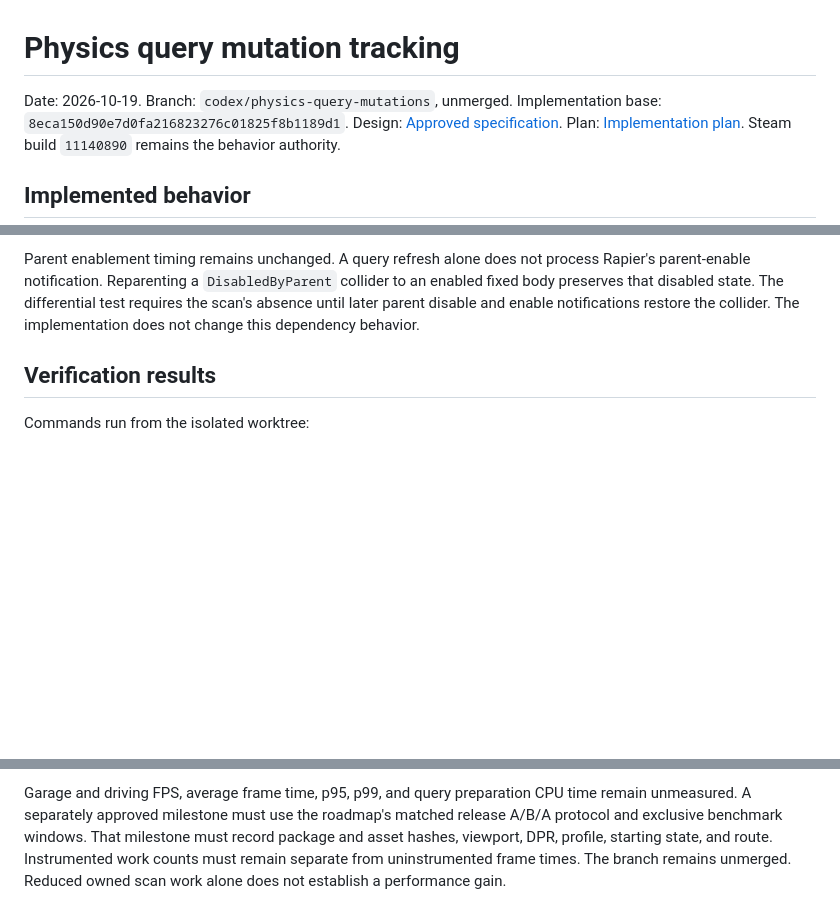
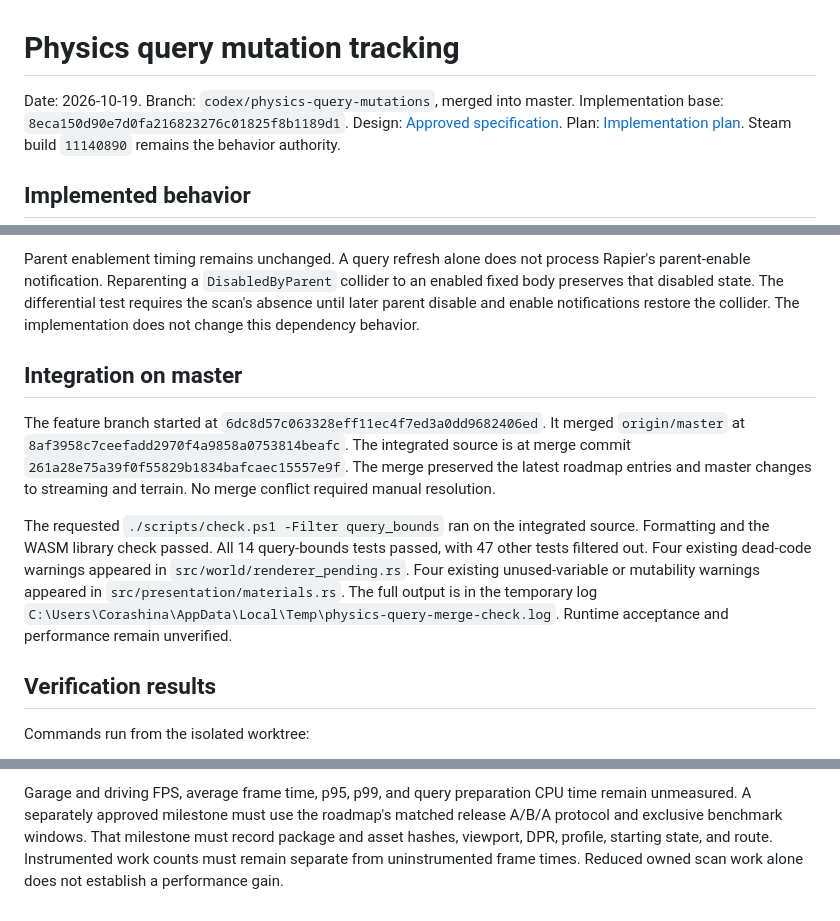
Before and after one commit to corashina/the-long-slop, a Markdown page: docs/performance/2026-10-19-physics-query-mutations.md, 3 parts joined by grey strips. Drawn GitHub-style; blank space fills up the shorter version.

Commit message:
docs: record physics query integration

```diff
--- a/docs/performance/2026-10-19-physics-query-mutations.md
+++ b/docs/performance/2026-10-19-physics-query-mutations.md
@@ -1,7 +1,7 @@
 # Physics query mutation tracking
 
 Date: 2026-10-19.
-Branch: `codex/physics-query-mutations`, unmerged.
+Branch: `codex/physics-query-mutations`, merged into master.
 Implementation base: `8eca150d90e7d0fa216823276c01825f8b1189d1`.
 Design: [Approved specification](../superpowers/specs/2026-10-19-physics-query-mutations-design.md).
 Plan: [Implementation plan](../superpowers/plans/2026-10-19-physics-query-mutations.md).
@@ -135,6 +135,22 @@ Reparenting a `DisabledByParent` collider to an enabled fixed body preserves tha
 The differential test requires the scan's absence until later parent disable and enable notifications restore the collider.
 The implementation does not change this dependency behavior.
 
+## Integration on master
+
+The feature branch started at `6dc8d57c063328eff11ec4f7ed3a0dd9682406ed`.
+It merged `origin/master` at `8af3958c7ceefadd2970f4a9858a0753814beafc`.
+The integrated source is at merge commit `261a28e75a39f0f55829b1834bafcaec15557e9f`.
+The merge preserved the latest roadmap entries and master changes to streaming and terrain.
+No merge conflict required manual resolution.
+
+The requested `./scripts/check.ps1 -Filter query_bounds` ran on the integrated source.
+Formatting and the WASM library check passed.
+All 14 query-bounds tests passed, with 47 other tests filtered out.
+Four existing dead-code warnings appeared in `src/world/renderer_pending.rs`.
+Four existing unused-variable or mutability warnings appeared in `src/presentation/materials.rs`.
+The full output is in the temporary log `C:\Users\Corashina\AppData\Local\Temp\physics-query-merge-check.log`.
+Runtime acceptance and performance remain unverified.
+
 ## Verification results
 
 Commands run from the isolated worktree:
@@ -206,4 +222,4 @@ Garage and driving FPS, average frame time, p95, p99, and query preparation CPU
 A separately approved milestone must use the roadmap's matched release A/B/A protocol and exclusive benchmark windows.
 That milestone must record package and asset hashes, viewport, DPR, profile, starting state, and route.
 Instrumented work counts must remain separate from uninstrumented frame times.
-The branch remains unmerged. Reduced owned scan work alone does not establish a performance gain.
+Reduced owned scan work alone does not establish a performance gain.
```
Also changed, not shown: docs/roadmap.md (+1 -1 lines).
